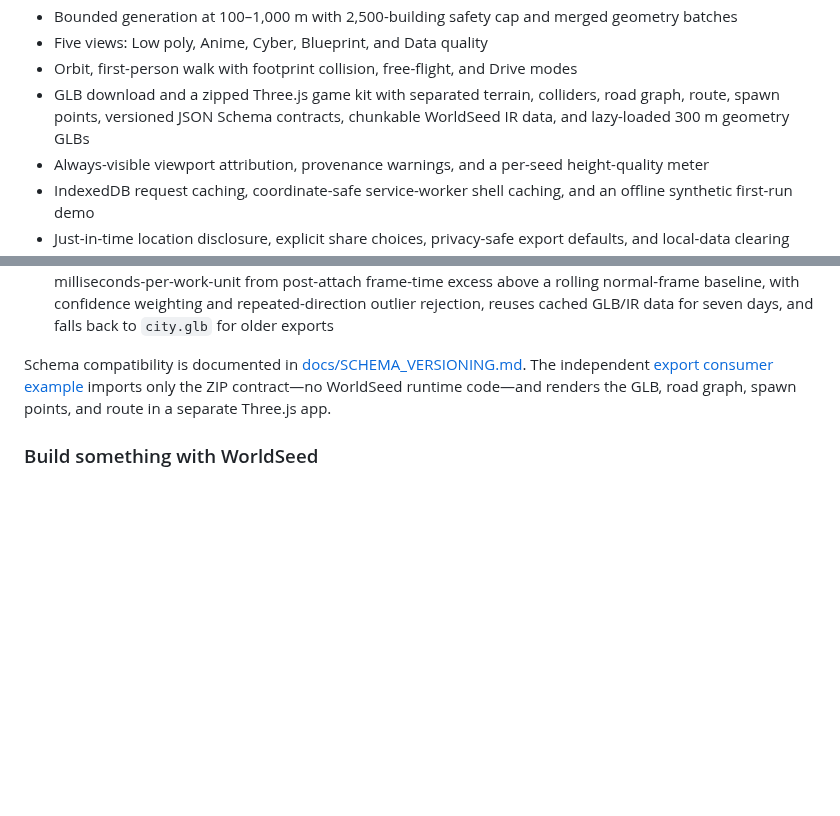
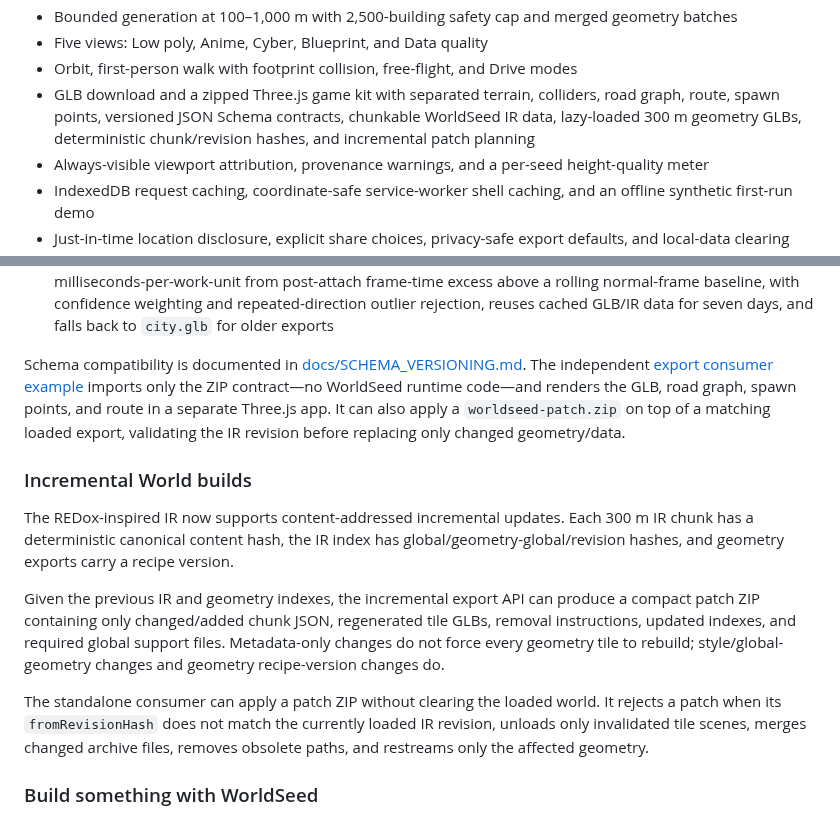
Before and after one commit to yz4git/next-gen, a Markdown page: README.md, 2 parts joined by grey strips. Rendered like a GitHub page; blank space fills up the shorter version.

Commit message:
Document incremental World builds

```diff
--- a/README.md
+++ b/README.md
@@ -54,7 +54,7 @@ See [docs/REUSE.md](docs/REUSE.md) for concrete integration paths and export-fil
 - Bounded generation at 100–1,000 m with 2,500-building safety cap and merged geometry batches
 - Five views: Low poly, Anime, Cyber, Blueprint, and Data quality
 - Orbit, first-person walk with footprint collision, free-flight, and Drive modes
-- GLB download and a zipped Three.js game kit with separated terrain, colliders, road graph, route, spawn points, versioned JSON Schema contracts, chunkable WorldSeed IR data, and lazy-loaded 300 m geometry GLBs
+- GLB download and a zipped Three.js game kit with separated terrain, colliders, road graph, route, spawn points, versioned JSON Schema contracts, chunkable WorldSeed IR data, lazy-loaded 300 m geometry GLBs, deterministic chunk/revision hashes, and incremental patch planning
 - Always-visible viewport attribution, provenance warnings, and a per-seed height-quality meter
 - IndexedDB request caching, coordinate-safe service-worker shell caching, and an offline synthetic first-run demo
 - Just-in-time location disclosure, explicit share choices, privacy-safe export defaults, and local-data clearing
@@ -169,7 +169,15 @@ The starter-kit ZIP contains:
 - `schemas/v1/*.schema.json` with machine-readable contracts for every exported JSON document
 - a minimal Vite + Three.js viewer that prioritizes nearby tiles, limits geometry loading to two jobs at a time, streams base geometry at wider range and detail geometry only nearby, prefetches 1–2 base tiles ahead into IndexedDB, adapts base/detail distance, DPR, concurrency, prefetching and cache size from measured FPS, defers detail/prefetch work after frame-time spikes, keeps network/IndexedDB fetch up to two jobs ahead of parsing, learns base/detail GLB parse cost from real timings and tile byte sizes, stages heavy parsed scenes across frames using vertex/geometry-byte/material pressure, learns upload thresholds and GPU milliseconds-per-work-unit from post-attach frame-time excess above a rolling normal-frame baseline, with confidence weighting and repeated-direction outlier rejection, reuses cached GLB/IR data for seven days, and falls back to `city.glb` for older exports
 
-Schema compatibility is documented in [docs/SCHEMA_VERSIONING.md](docs/SCHEMA_VERSIONING.md). The independent [export consumer example](examples/export-consumer/) imports only the ZIP contract—no WorldSeed runtime code—and renders the GLB, road graph, spawn points, and route in a separate Three.js app.
+Schema compatibility is documented in [docs/SCHEMA_VERSIONING.md](docs/SCHEMA_VERSIONING.md). The independent [export consumer example](examples/export-consumer/) imports only the ZIP contract—no WorldSeed runtime code—and renders the GLB, road graph, spawn points, and route in a separate Three.js app. It can also apply a `worldseed-patch.zip` on top of a matching loaded export, validating the IR revision before replacing only changed geometry/data.
+
+### Incremental World builds
+
+The REDox-inspired IR now supports content-addressed incremental updates. Each 300 m IR chunk has a deterministic canonical content hash, the IR index has global/geometry-global/revision hashes, and geometry exports carry a recipe version.
+
+Given the previous IR and geometry indexes, the incremental export API can produce a compact patch ZIP containing only changed/added chunk JSON, regenerated tile GLBs, removal instructions, updated indexes, and required global support files. Metadata-only changes do not force every geometry tile to rebuild; style/global-geometry changes and geometry recipe-version changes do.
+
+The standalone consumer can apply a patch ZIP without clearing the loaded world. It rejects a patch when its `fromRevisionHash` does not match the currently loaded IR revision, unloads only invalidated tile scenes, merges changed archive files, removes obsolete paths, and restreams only the affected geometry.
 
 ### Build something with WorldSeed
 
```
